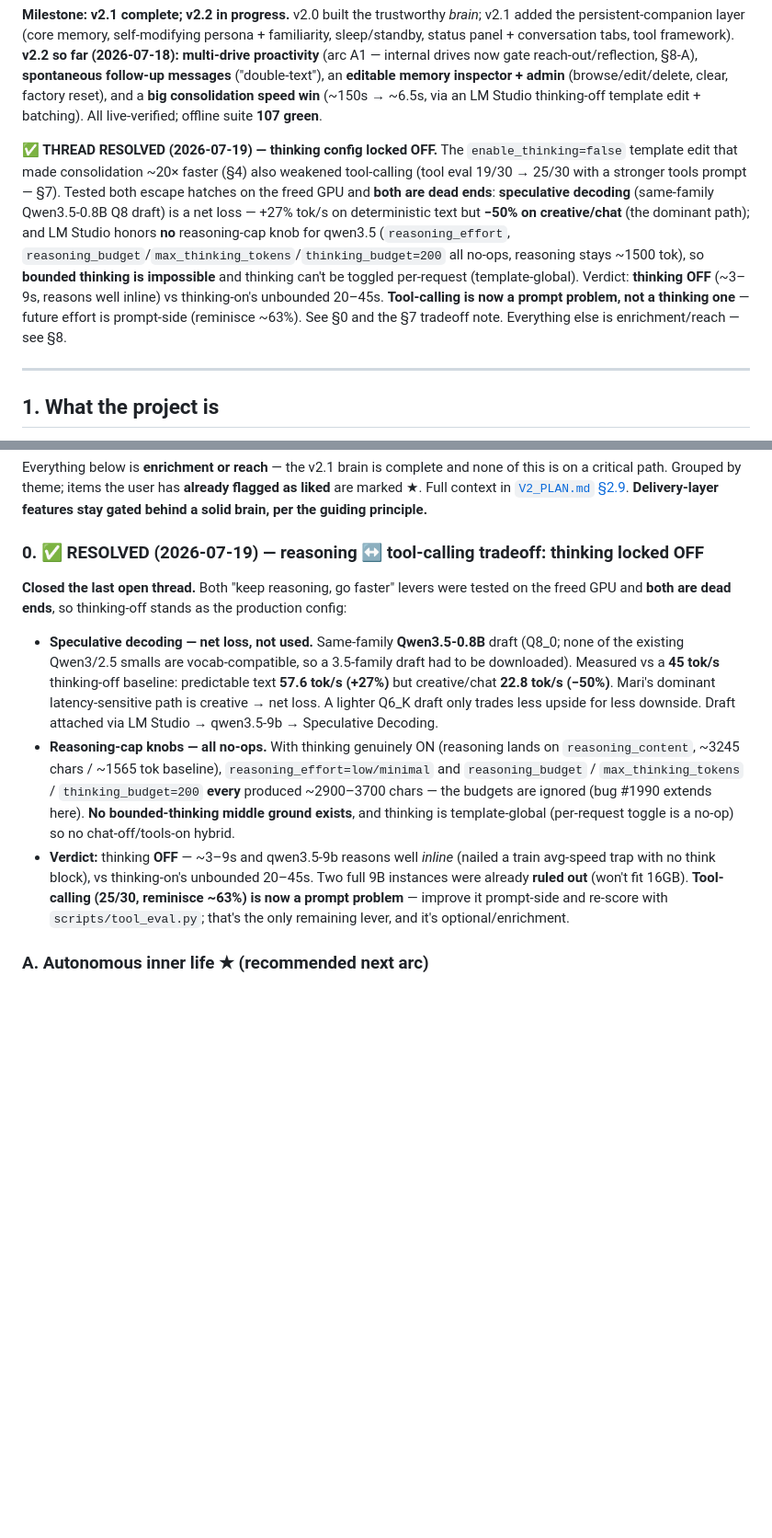
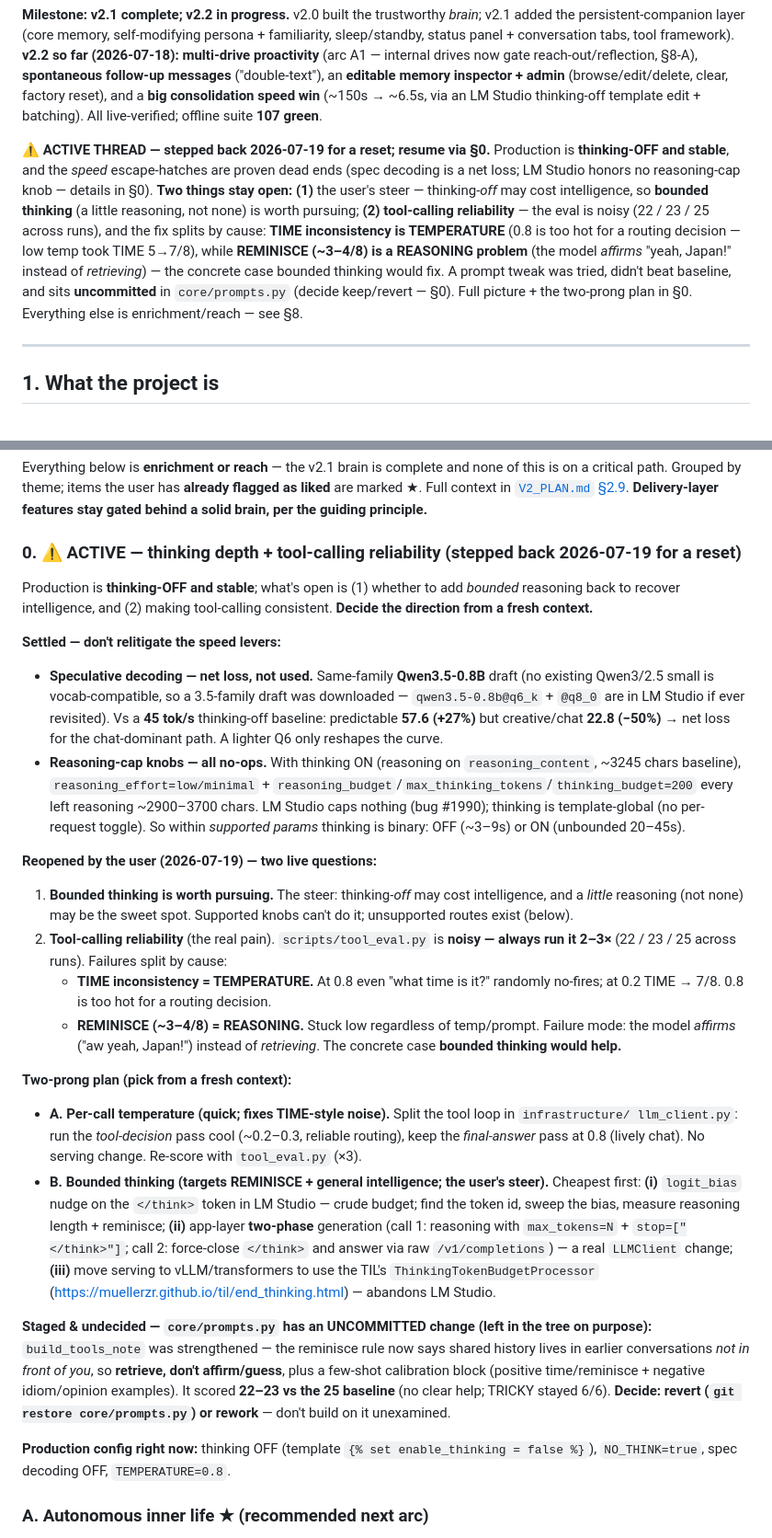
Before and after one commit to awdimartino/ai-memory-project, a Markdown page: HANDOFF.md, 2 parts joined by grey strips. Shown at 92% size. Drawn GitHub-style; blank space fills up the shorter version.

Commit message:
Docs: step back — reopen thinking-depth + tool-calling reliability

```diff
--- a/HANDOFF.md
+++ b/HANDOFF.md
@@ -12,16 +12,16 @@ panel + conversation tabs, tool framework). **v2.2 so far (2026-07-18):** **mult
 and a **big consolidation speed win** (~150s → ~6.5s, via an LM Studio thinking-off template edit +
 batching). All live-verified; offline suite **107 green**.
 
-**✅ THREAD RESOLVED (2026-07-19) — thinking config locked OFF.** The `enable_thinking=false` template
-edit that made consolidation ~20× faster (§4) also weakened tool-calling (tool eval 19/30 → 25/30 with a
-stronger tools prompt — §7). Tested both escape hatches on the freed GPU and **both are dead ends**:
-**speculative decoding** (same-family Qwen3.5-0.8B Q8 draft) is a net loss — +27% tok/s on deterministic
-text but **−50% on creative/chat** (the dominant path); and LM Studio honors **no** reasoning-cap knob for
-qwen3.5 (`reasoning_effort`, `reasoning_budget`/`max_thinking_tokens`/`thinking_budget=200` all no-ops,
-reasoning stays ~1500 tok), so **bounded thinking is impossible** and thinking can't be toggled per-request
-(template-global). Verdict: **thinking OFF** (~3–9s, reasons well inline) vs thinking-on's unbounded 20–45s.
-**Tool-calling is now a prompt problem, not a thinking one** — future effort is prompt-side (reminisce ~63%).
-See §0 and the §7 tradeoff note. Everything else is enrichment/reach — see §8.
+**⚠️ ACTIVE THREAD — stepped back 2026-07-19 for a reset; resume via §0.** Production is **thinking-OFF and
+stable**, and the *speed* escape-hatches are proven dead ends (spec decoding is a net loss; LM Studio honors
+no reasoning-cap knob — details in §0). **Two things stay open:** **(1)** the user's steer — thinking-*off*
+may cost intelligence, so **bounded thinking** (a little reasoning, not none) is worth pursuing; **(2)
+tool-calling reliability** — the eval is noisy (22 / 23 / 25 across runs), and the fix splits by cause:
+**TIME inconsistency is TEMPERATURE** (0.8 is too hot for a routing decision — low temp took TIME 5→7/8),
+while **REMINISCE (~3–4/8) is a REASONING problem** (the model *affirms* "yeah, Japan!" instead of
+*retrieving*) — the concrete case bounded thinking would fix. A prompt tweak was tried, didn't beat baseline,
+and sits **uncommitted** in `core/prompts.py` (decide keep/revert — §0). Full picture + the two-prong plan in
+§0. Everything else is enrichment/reach — see §8.
 
 ---
 
@@ -343,23 +343,50 @@ critical path. Grouped by theme; items the user has **already flagged as liked**
 Full context in [`V2_PLAN.md` §2.9](V2_PLAN.md). **Delivery-layer features stay gated behind a solid
 brain, per the guiding principle.**
 
-### 0. ✅ RESOLVED (2026-07-19) — reasoning ↔ tool-calling tradeoff: thinking locked OFF
-**Closed the last open thread.** Both "keep reasoning, go faster" levers were tested on the freed GPU and
-**both are dead ends**, so thinking-off stands as the production config:
-- **Speculative decoding — net loss, not used.** Same-family **Qwen3.5-0.8B** draft (Q8_0; none of the
-  existing Qwen3/2.5 smalls are vocab-compatible, so a 3.5-family draft had to be downloaded). Measured vs a
-  **45 tok/s** thinking-off baseline: predictable text **57.6 tok/s (+27%)** but creative/chat **22.8 tok/s
-  (−50%)**. Mari's dominant latency-sensitive path is creative → net loss. A lighter Q6_K draft only trades
-  less upside for less downside. Draft attached via LM Studio → qwen3.5-9b → Speculative Decoding.
-- **Reasoning-cap knobs — all no-ops.** With thinking genuinely ON (reasoning lands on `reasoning_content`,
-  ~3245 chars / ~1565 tok baseline), `reasoning_effort=low/minimal` and `reasoning_budget` /
-  `max_thinking_tokens` / `thinking_budget=200` **every** produced ~2900–3700 chars — the budgets are ignored
-  (bug #1990 extends here). **No bounded-thinking middle ground exists**, and thinking is template-global
-  (per-request toggle is a no-op) so no chat-off/tools-on hybrid.
-- **Verdict:** thinking **OFF** — ~3–9s and qwen3.5-9b reasons well *inline* (nailed a train avg-speed trap
-  with no think block), vs thinking-on's unbounded 20–45s. Two full 9B instances were already **ruled out**
-  (won't fit 16GB). **Tool-calling (25/30, reminisce ~63%) is now a prompt problem** — improve it prompt-side
-  and re-score with `scripts/tool_eval.py`; that's the only remaining lever, and it's optional/enrichment.
+### 0. ⚠️ ACTIVE — thinking depth + tool-calling reliability (stepped back 2026-07-19 for a reset)
+Production is **thinking-OFF and stable**; what's open is (1) whether to add *bounded* reasoning back to
+recover intelligence, and (2) making tool-calling consistent. **Decide the direction from a fresh context.**
+
+**Settled — don't relitigate the speed levers:**
+- **Speculative decoding — net loss, not used.** Same-family **Qwen3.5-0.8B** draft (no existing Qwen3/2.5
+  small is vocab-compatible, so a 3.5-family draft was downloaded — `qwen3.5-0.8b@q6_k` + `@q8_0` are in LM
+  Studio if ever revisited). Vs a **45 tok/s** thinking-off baseline: predictable **57.6 (+27%)** but
+  creative/chat **22.8 (−50%)** → net loss for the chat-dominant path. A lighter Q6 only reshapes the curve.
+- **Reasoning-cap knobs — all no-ops.** With thinking ON (reasoning on `reasoning_content`, ~3245 chars
+  baseline), `reasoning_effort=low/minimal` + `reasoning_budget`/`max_thinking_tokens`/`thinking_budget=200`
+  every left reasoning ~2900–3700 chars. LM Studio caps nothing (bug #1990); thinking is template-global (no
+  per-request toggle). So within *supported params* thinking is binary: OFF (~3–9s) or ON (unbounded 20–45s).
+
+**Reopened by the user (2026-07-19) — two live questions:**
+1. **Bounded thinking is worth pursuing.** The steer: thinking-*off* may cost intelligence, and a *little*
+   reasoning (not none) may be the sweet spot. Supported knobs can't do it; unsupported routes exist (below).
+2. **Tool-calling reliability** (the real pain). `scripts/tool_eval.py` is **noisy — always run it 2–3×**
+   (22 / 23 / 25 across runs). Failures split by cause:
+   - **TIME inconsistency = TEMPERATURE.** At 0.8 even "what time is it?" randomly no-fires; at 0.2 TIME → 7/8.
+     0.8 is too hot for a routing decision.
+   - **REMINISCE (~3–4/8) = REASONING.** Stuck low regardless of temp/prompt. Failure mode: the model *affirms*
+     ("aw yeah, Japan!") instead of *retrieving*. The concrete case **bounded thinking would help.**
+
+**Two-prong plan (pick from a fresh context):**
+- **A. Per-call temperature (quick; fixes TIME-style noise).** Split the tool loop in `infrastructure/
+  llm_client.py`: run the *tool-decision* pass cool (~0.2–0.3, reliable routing), keep the *final-answer* pass
+  at 0.8 (lively chat). No serving change. Re-score with `tool_eval.py` (×3).
+- **B. Bounded thinking (targets REMINISCE + general intelligence; the user's steer).** Cheapest first:
+  **(i)** `logit_bias` nudge on the `</think>` token in LM Studio — crude budget; find the token id, sweep the
+  bias, measure reasoning length + reminisce; **(ii)** app-layer **two-phase** generation (call 1: reasoning
+  with `max_tokens=N` + `stop=["</think>"]`; call 2: force-close `</think>` and answer via raw
+  `/v1/completions`) — a real `LLMClient` change; **(iii)** move serving to vLLM/transformers to use the TIL's
+  `ThinkingTokenBudgetProcessor` (https://muellerzr.github.io/til/end_thinking.html) — abandons LM Studio.
+
+**Staged & undecided — `core/prompts.py` has an UNCOMMITTED change (left in the tree on purpose):**
+`build_tools_note` was strengthened — the reminisce rule now says shared history lives in earlier
+conversations *not in front of you*, so **retrieve, don't affirm/guess**, plus a few-shot calibration block
+(positive time/reminisce + negative idiom/opinion examples). It scored **22–23 vs the 25 baseline** (no clear
+help; TRICKY stayed 6/6). **Decide: revert (`git restore core/prompts.py`) or rework** — don't build on it
+unexamined.
+
+**Production config right now:** thinking OFF (template `{% set enable_thinking = false %}`), `NO_THINK=true`,
+spec decoding OFF, `TEMPERATURE=0.8`.
 
 ### A. Autonomous inner life ★ (recommended next arc)
 The three the user liked from the GitHub-companion research. Together they replace the single idle-timer
```
Also changed, not shown: V2_PLAN.md (+1 -1 lines).
